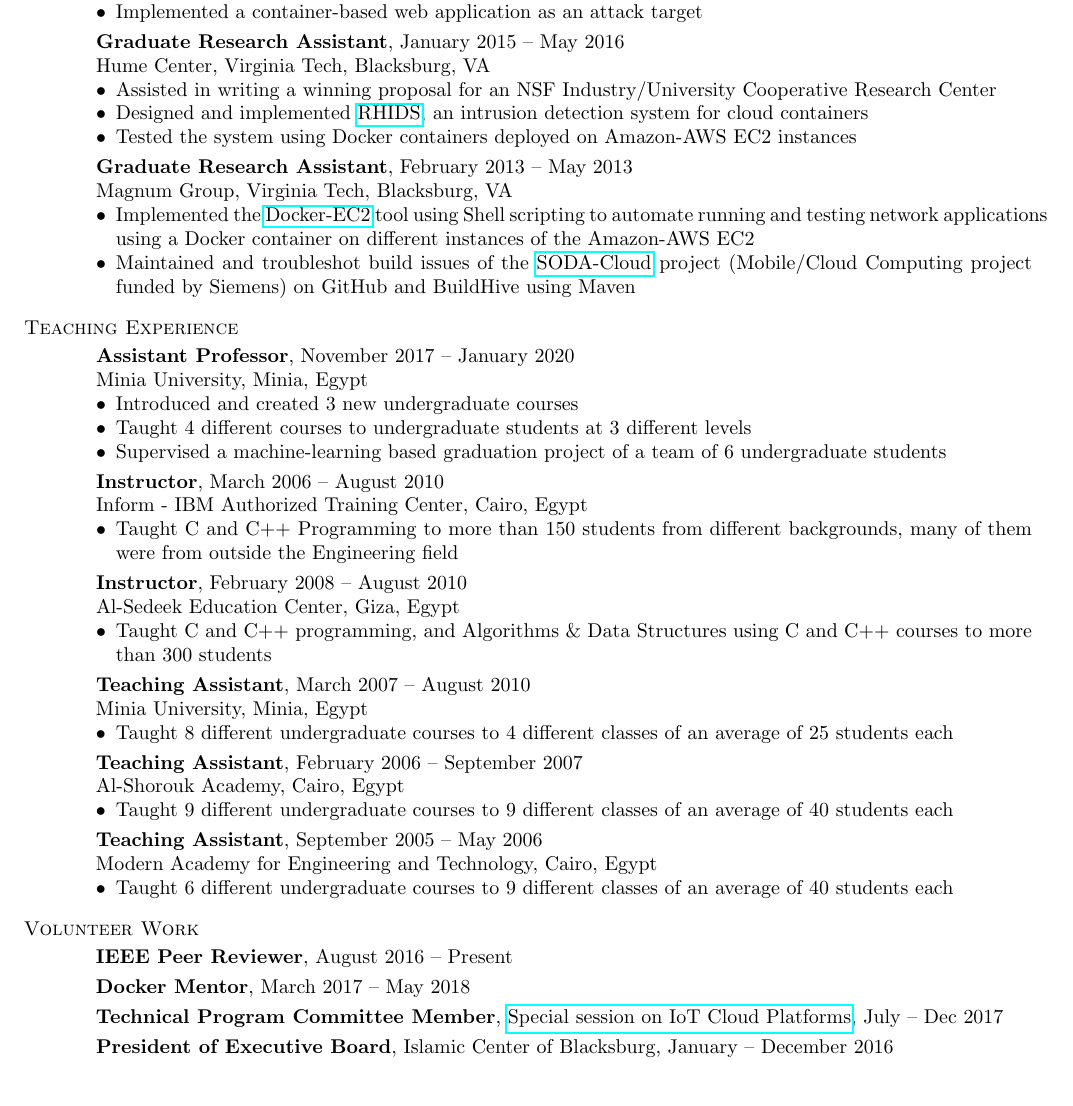
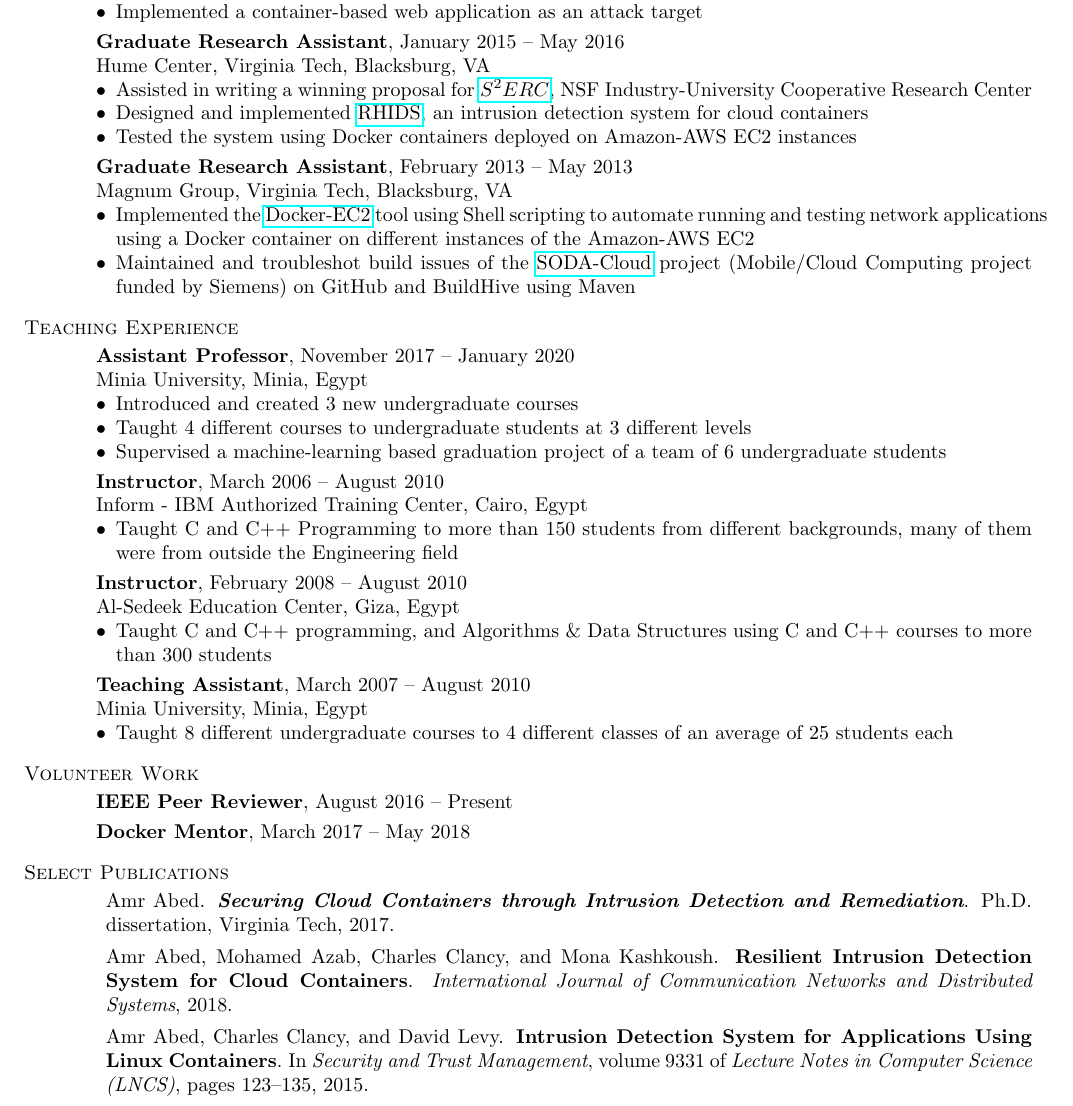
Before and after one commit to amrabed/resume, a LaTeX CV (AmrAbed.tex, which reads sections/publications.tex, sections/research.tex, sections/teaching.tex): part of page 2 of 2, cut so that both start at the same text. Compiled offline with pdfLaTeX.

Commit message:
Add select publications

```diff
--- a/AmrAbed.tex
+++ b/AmrAbed.tex
@@ -6,11 +6,12 @@
 \input{sections/summary}
 \input{sections/education}
 \input{sections/skills}
-% \input{sections/current}
+\input{sections/current}
 \input{sections/technical}
 \newpage
 \input{sections/research}
 \input{sections/teaching}
 \input{sections/volunteer}
 % \input{sections/awards}
+\input{sections/publications}
 \end{document}
--- a/sections/publications.tex
+++ b/sections/publications.tex
@@ -1,6 +1,9 @@
 \bibliographystyle{elsarticle-num}
 \begin{bibunit}
-\renewcommand\refname{Publications}
+\renewcommand\refname{Select~Publications}
 \putbib[publications]
-\nocite{*}
+% \nocite{*}
+\nocite{diss}
+\nocite{abed2018}
+\nocite{intrusionLinux}
 \end{bibunit}
--- a/sections/research.tex
+++ b/sections/research.tex
@@ -19,7 +19,7 @@ Virginia Tech, Arlington, VA
 \subsection{Graduate Research Assistant}, January 2015 -- May 2016\\
 Hume Center, Virginia Tech, Blacksburg, VA
 \begin{itemize}
-\item Assisted in writing a winning proposal for an NSF Industry/University Cooperative Research Center
+\item Assisted in writing a winning proposal for \href{https://www.serc.net}{$S^2ERC$}, NSF Industry-University Cooperative Research Center
 \item Designed and implemented \href{https://github.com/amrabed/rhids}{RHIDS}, an intrusion detection system for cloud containers
 \item Tested the system using Docker containers deployed on Amazon-AWS EC2 instances
 \end{itemize}
--- a/sections/teaching.tex
+++ b/sections/teaching.tex
@@ -27,16 +27,16 @@ Minia University, Minia, Egypt
 \item Taught 8 different undergraduate courses to 4 different classes of an average of 25 students each
 \end{itemize}
 
-\subsection{Teaching Assistant}, February 2006 -- September 2007\\
-% Department of Electronics, Communications and Computer Engineering\\
-Al-Shorouk Academy, Cairo, Egypt
-\begin{itemize}
-\item Taught 9 different undergraduate courses to 9 different classes of an average of 40 students each
-\end{itemize}
+% \subsection{Teaching Assistant}, February 2006 -- September 2007\\
+% % Department of Electronics, Communications and Computer Engineering\\
+% Al-Shorouk Academy, Cairo, Egypt
+% \begin{itemize}
+% \item Taught 9 different undergraduate courses to 9 different classes of an average of 40 students each
+% \end{itemize}
 
-\subsection{Teaching Assistant}, September 2005 -- May 2006\\
-% Department of Computer and Information Technology\\
-Modern Academy for Engineering and Technology, Cairo, Egypt
-\begin{itemize}
-\item Taught 6 different undergraduate courses to 9 different classes of an average of 40 students each
-\end{itemize}
+% \subsection{Teaching Assistant}, September 2005 -- May 2006\\
+% % Department of Computer and Information Technology\\
+% Modern Academy for Engineering and Technology, Cairo, Egypt
+% \begin{itemize}
+% \item Taught 6 different undergraduate courses to 9 different classes of an average of 40 students each
+% \end{itemize}
--- a/sections/volunteer.tex
+++ b/sections/volunteer.tex
@@ -1,9 +1,9 @@
 \section{Volunteer Work}
 \subsection{IEEE Peer Reviewer}, August 2016 -- Present
 \subsection{Docker Mentor}, March 2017 -- May 2018
-\subsection{Technical Program Committee Member}, \href{https://computing.derby.ac.uk/c/special-session-on-iot-cloud-platforms}{Special session on IoT Cloud Platforms}, July -- Dec 2017
+% \subsection{Technical Program Committee Member}, \href{https://computing.derby.ac.uk/c/special-session-on-iot-cloud-platforms}{Special session on IoT Cloud Platforms}, July -- Dec 2017
 % \subsection{Google Local Guide}, December 2015 -- Present
-\subsection{President of Executive Board}, Islamic Center of Blacksburg, January -- December 2016
+% \subsection{President of Executive Board}, Islamic Center of Blacksburg, January -- December 2016
 % \subsection{Student Organizer}, September 2004\\
 % IEEE International Conference of Electrical, Electronic and Computer Engineering (ICEEC 04)\\
 % Ain-Shams University, Cairo, Egypt
```
Also changed, not shown: sections/current.tex (+1 -1 lines), sections/technical.tex (+0 -3 lines).
